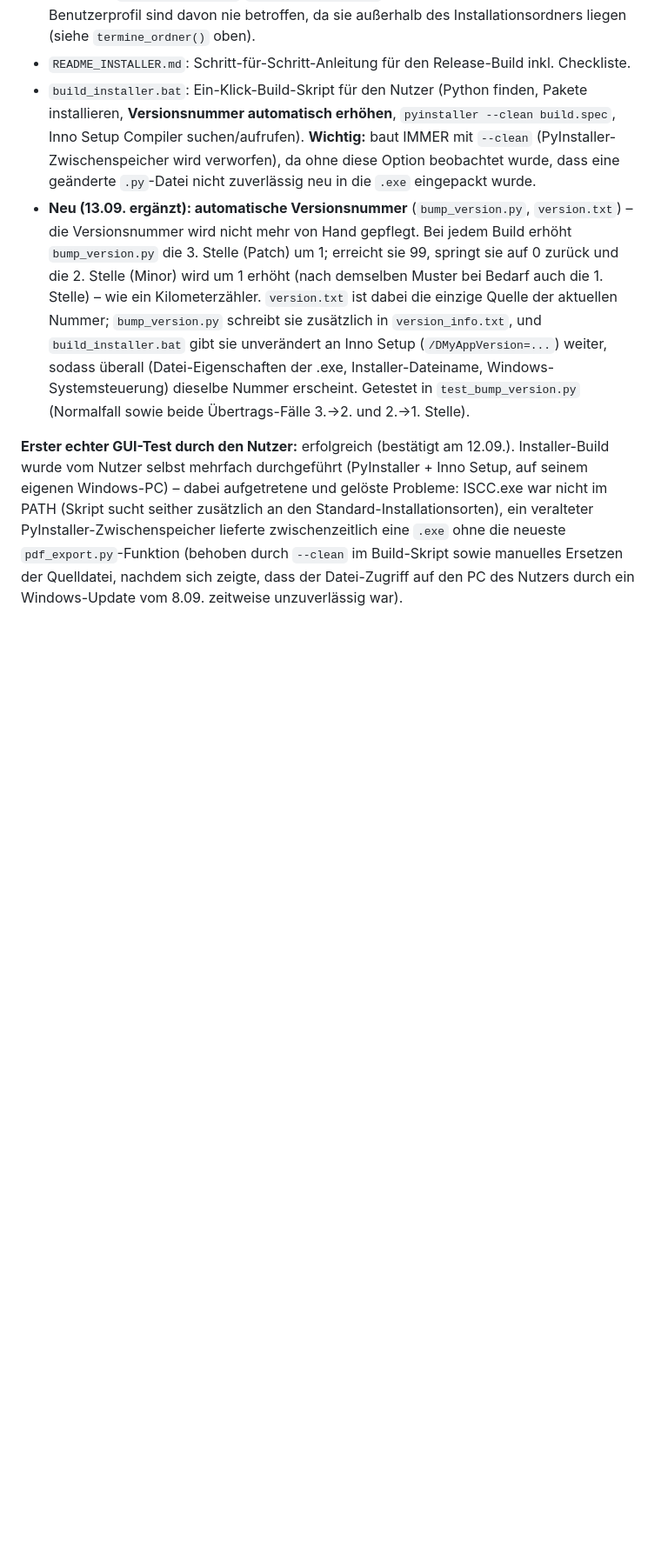
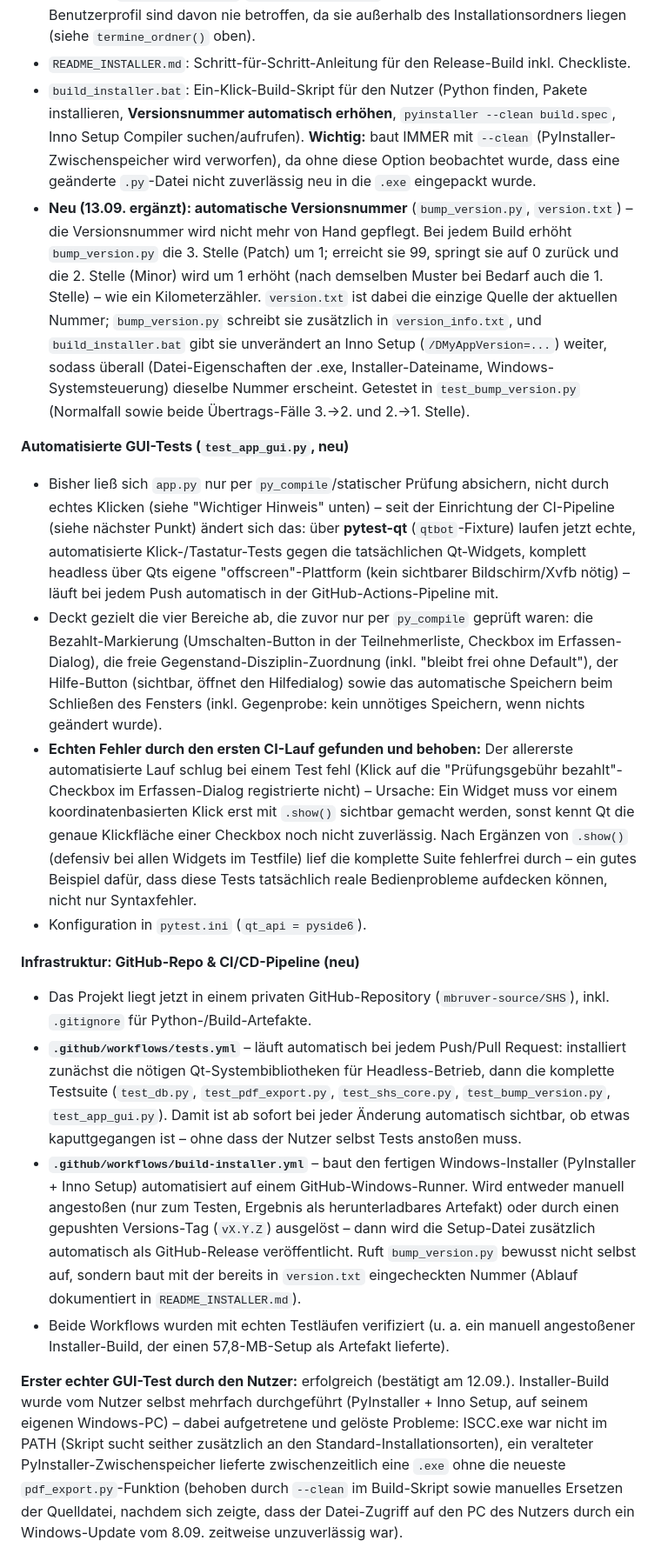
Before and after one commit to mbruver-source/SHS, a Markdown page: Fortschritt.md, the part around one of its changes. Shown at 87% size. GitHub-like rendering; blank space fills up the shorter version.

Commit message:
Fortschritt.md: CI/CD-Infrastruktur und echte GUI-Tests dokumentiert

```diff
--- a/Fortschritt.md
+++ b/Fortschritt.md
@@ -71,5 +71,17 @@ Stand: 16.09.2026 (aktualisiert: Hilfe-Funktion im Hauptfenster, automatisches S
 - `build_installer.bat`: Ein-Klick-Build-Skript für den Nutzer (Python finden, Pakete installieren, **Versionsnummer automatisch erhöhen**, `pyinstaller --clean build.spec`, Inno Setup Compiler suchen/aufrufen). **Wichtig:** baut IMMER mit `--clean` (PyInstaller-Zwischenspeicher wird verworfen), da ohne diese Option beobachtet wurde, dass eine geänderte `.py`-Datei nicht zuverlässig neu in die `.exe` eingepackt wurde.
 - **Neu (13.09. ergänzt): automatische Versionsnummer** (`bump_version.py`, `version.txt`) – die Versionsnummer wird nicht mehr von Hand gepflegt. Bei jedem Build erhöht `bump_version.py` die 3. Stelle (Patch) um 1; erreicht sie 99, springt sie auf 0 zurück und die 2. Stelle (Minor) wird um 1 erhöht (nach demselben Muster bei Bedarf auch die 1. Stelle) – wie ein Kilometerzähler. `version.txt` ist dabei die einzige Quelle der aktuellen Nummer; `bump_version.py` schreibt sie zusätzlich in `version_info.txt`, und `build_installer.bat` gibt sie unverändert an Inno Setup (`/DMyAppVersion=...`) weiter, sodass überall (Datei-Eigenschaften der .exe, Installer-Dateiname, Windows-Systemsteuerung) dieselbe Nummer erscheint. Getestet in `test_bump_version.py` (Normalfall sowie beide Übertrags-Fälle 3.→2. und 2.→1. Stelle).
 
+**Automatisierte GUI-Tests (`test_app_gui.py`, neu)**
+- Bisher ließ sich `app.py` nur per `py_compile`/statischer Prüfung absichern, nicht durch echtes Klicken (siehe "Wichtiger Hinweis" unten) – seit der Einrichtung der CI-Pipeline (siehe nächster Punkt) ändert sich das: über **pytest-qt** (`qtbot`-Fixture) laufen jetzt echte, automatisierte Klick-/Tastatur-Tests gegen die tatsächlichen Qt-Widgets, komplett headless über Qts eigene "offscreen"-Plattform (kein sichtbarer Bildschirm/Xvfb nötig) – läuft bei jedem Push automatisch in der GitHub-Actions-Pipeline mit.
+- Deckt gezielt die vier Bereiche ab, die zuvor nur per `py_compile` geprüft waren: die Bezahlt-Markierung (Umschalten-Button in der Teilnehmerliste, Checkbox im Erfassen-Dialog), die freie Gegenstand-Disziplin-Zuordnung (inkl. "bleibt frei ohne Default"), der Hilfe-Button (sichtbar, öffnet den Hilfedialog) sowie das automatische Speichern beim Schließen des Fensters (inkl. Gegenprobe: kein unnötiges Speichern, wenn nichts geändert wurde).
+- **Echten Fehler durch den ersten CI-Lauf gefunden und behoben:** Der allererste automatisierte Lauf schlug bei einem Test fehl (Klick auf die "Prüfungsgebühr bezahlt"-Checkbox im Erfassen-Dialog registrierte nicht) – Ursache: Ein Widget muss vor einem koordinatenbasierten Klick erst mit `.show()` sichtbar gemacht werden, sonst kennt Qt die genaue Klickfläche einer Checkbox noch nicht zuverlässig. Nach Ergänzen von `.show()` (defensiv bei allen Widgets im Testfile) lief die komplette Suite fehlerfrei durch – ein gutes Beispiel dafür, dass diese Tests tatsächlich reale Bedienprobleme aufdecken können, nicht nur Syntaxfehler.
+- Konfiguration in `pytest.ini` (`qt_api = pyside6`).
+
+**Infrastruktur: GitHub-Repo & CI/CD-Pipeline (neu)**
+- Das Projekt liegt jetzt in einem privaten GitHub-Repository (`mbruver-source/SHS`), inkl. `.gitignore` für Python-/Build-Artefakte.
+- **`.github/workflows/tests.yml`** – läuft automatisch bei jedem Push/Pull Request: installiert zunächst die nötigen Qt-Systembibliotheken für Headless-Betrieb, dann die komplette Testsuite (`test_db.py`, `test_pdf_export.py`, `test_shs_core.py`, `test_bump_version.py`, `test_app_gui.py`). Damit ist ab sofort bei jeder Änderung automatisch sichtbar, ob etwas kaputtgegangen ist – ohne dass der Nutzer selbst Tests anstoßen muss.
+- **`.github/workflows/build-installer.yml`** – baut den fertigen Windows-Installer (PyInstaller + Inno Setup) automatisiert auf einem GitHub-Windows-Runner. Wird entweder manuell angestoßen (nur zum Testen, Ergebnis als herunterladbares Artefakt) oder durch einen gepushten Versions-Tag (`vX.Y.Z`) ausgelöst – dann wird die Setup-Datei zusätzlich automatisch als GitHub-Release veröffentlicht. Ruft `bump_version.py` bewusst nicht selbst auf, sondern baut mit der bereits in `version.txt` eingecheckten Nummer (Ablauf dokumentiert in `README_INSTALLER.md`).
+- Beide Workflows wurden mit echten Testläufen verifiziert (u. a. ein manuell angestoßener Installer-Build, der einen 57,8-MB-Setup als Artefakt lieferte).
+
 **Erster echter GUI-Test durch den Nutzer:** erfolgreich (bestätigt am 12.09.). Installer-Build wurde vom Nutzer selbst mehrfach durchgeführt (PyInstaller + Inno Setup, auf seinem eigenen Windows-PC) – dabei aufgetretene und gelöste Probleme: ISCC.exe war nicht im PATH (Skript sucht seither zusätzlich an den Standard-Installationsorten), ein veralteter PyInstaller-Zwischenspeicher lieferte zwischenzeitlich eine `.exe` ohne die neueste `pdf_export.py`-Funktion (behoben durch `--clean` im Build-Skript sowie manuelles Ersetzen der Quelldatei, nachdem sich zeigte, dass der Datei-Zugriff auf den PC des Nutzers durch ein Windows-Update vom 8.09. zeitweise unzuverlässig war).
 
```
Also changed, not shown: other parts of Fortschritt.md (+7 -7 lines).
